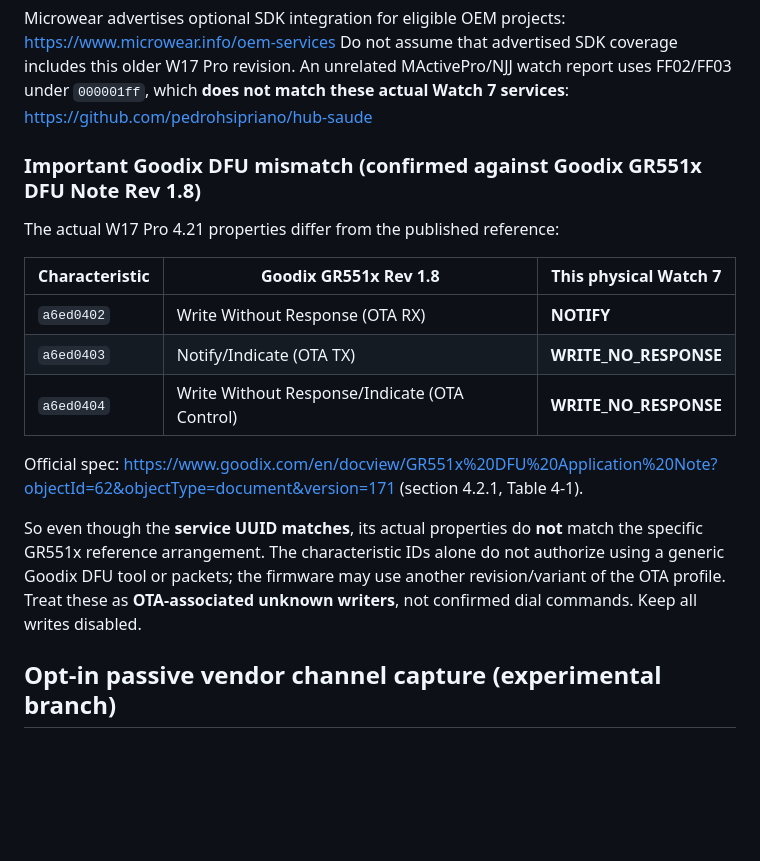
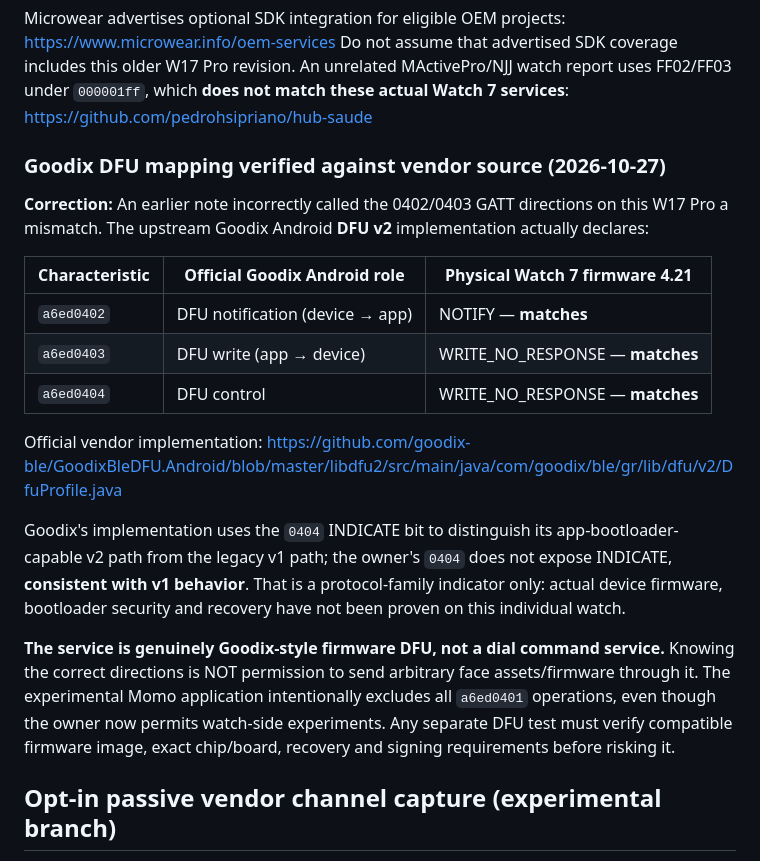
Before and after one commit to findmojahid-tech/watch-companion, a Markdown page: docs/WATCH_PROTOCOL_FINDINGS.md, the part around the change. Rendered like a GitHub page; blank space fills up the shorter version.

Commit message:
Replace incorrect Goodix UUID mismatch claim with verified official DFU mapping

```diff
--- a/docs/WATCH_PROTOCOL_FINDINGS.md
+++ b/docs/WATCH_PROTOCOL_FINDINGS.md
@@ -142,24 +142,34 @@ revision. An unrelated MActivePro/NJJ watch report uses FF02/FF03 under
 `000001ff`, which **does not match these actual Watch 7 services**:
 https://github.com/pedrohsipriano/hub-saude
 
-### Important Goodix DFU mismatch (confirmed against Goodix GR551x DFU Note Rev 1.8)
+### Goodix DFU mapping verified against vendor source (2026-10-27)
 
-The actual W17 Pro 4.21 properties differ from the published reference:
+**Correction:** An earlier note incorrectly called the 0402/0403 GATT directions
+on this W17 Pro a mismatch. The upstream Goodix Android **DFU v2**
+implementation actually declares:
 
-| Characteristic | Goodix GR551x Rev 1.8 | This physical Watch 7 |
+| Characteristic | Official Goodix Android role | Physical Watch 7 firmware 4.21 |
 |---|---|---|
-| `a6ed0402` | Write Without Response (OTA RX) | **NOTIFY** |
-| `a6ed0403` | Notify/Indicate (OTA TX) | **WRITE_NO_RESPONSE** |
-| `a6ed0404` | Write Without Response/Indicate (OTA Control) | **WRITE_NO_RESPONSE** |
+| `a6ed0402` | DFU notification (device → app) | NOTIFY — **matches** |
+| `a6ed0403` | DFU write (app → device) | WRITE_NO_RESPONSE — **matches** |
+| `a6ed0404` | DFU control | WRITE_NO_RESPONSE — **matches** |
 
-Official spec: https://www.goodix.com/en/docview/GR551x%20DFU%20Application%20Note?objectId=62&objectType=document&version=171 (section 4.2.1, Table 4-1).
+Official vendor implementation:
+https://github.com/goodix-ble/GoodixBleDFU.Android/blob/master/libdfu2/src/main/java/com/goodix/ble/gr/lib/dfu/v2/DfuProfile.java
 
-So even though the **service UUID matches**, its actual properties do **not**
-match the specific GR551x reference arrangement. The characteristic IDs
-alone do not authorize using a generic Goodix DFU tool or packets; the
-firmware may use another revision/variant of the OTA profile. Treat these
-as **OTA-associated unknown writers**, not confirmed dial commands. Keep
-all writes disabled.
+Goodix's implementation uses the `0404` INDICATE bit to distinguish its
+app-bootloader-capable v2 path from the legacy v1 path; the owner's
+`0404` does not expose INDICATE, **consistent with v1 behavior**.
+That is a protocol-family indicator only: actual device firmware, bootloader
+security and recovery have not been proven on this individual watch.
+
+**The service is genuinely Goodix-style firmware DFU, not a dial command
+service.** Knowing the correct directions is NOT permission to send arbitrary
+face assets/firmware through it. The experimental Momo application intentionally
+excludes all `a6ed0401` operations, even though the owner now permits
+watch-side experiments. Any separate DFU test must verify compatible firmware
+image, exact chip/board, recovery and signing requirements before risking it.
+
 
 ## Opt-in passive vendor channel capture (experimental branch)
 
```
